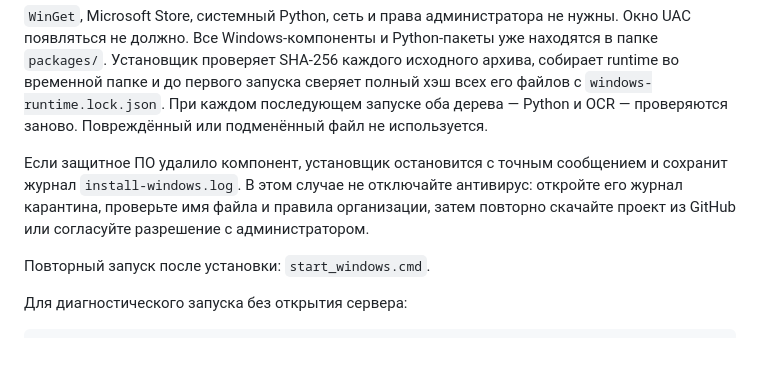
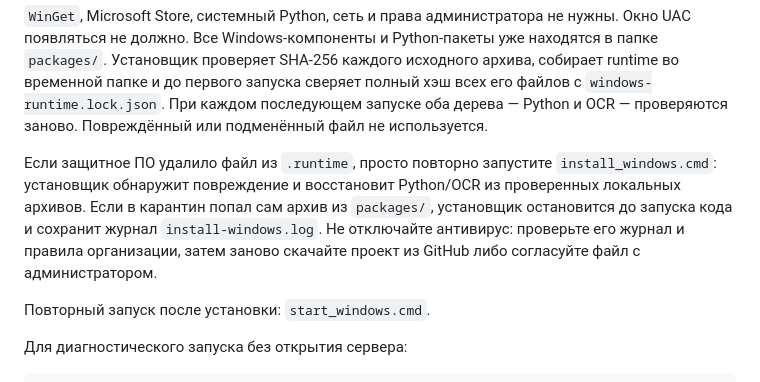
Before and after one commit to mayky77-glitch/PropExtract, a Markdown page: README.md, the part around the change. Drawn GitHub-style; blank space fills up the shorter version.

Commit message:
Clarify Windows runtime recovery

```diff
--- a/README.md
+++ b/README.md
@@ -46,7 +46,7 @@ install_windows.cmd
 
 `WinGet`, Microsoft Store, системный Python, сеть и права администратора не нужны. Окно UAC появляться не должно. Все Windows-компоненты и Python-пакеты уже находятся в папке `packages/`. Установщик проверяет SHA-256 каждого исходного архива, собирает runtime во временной папке и до первого запуска сверяет полный хэш всех его файлов с `windows-runtime.lock.json`. При каждом последующем запуске оба дерева — Python и OCR — проверяются заново. Повреждённый или подменённый файл не используется.
 
-Если защитное ПО удалило компонент, установщик остановится с точным сообщением и сохранит журнал `install-windows.log`. В этом случае не отключайте антивирус: откройте его журнал карантина, проверьте имя файла и правила организации, затем повторно скачайте проект из GitHub или согласуйте разрешение с администратором.
+Если защитное ПО удалило файл из `.runtime`, просто повторно запустите `install_windows.cmd`: установщик обнаружит повреждение и восстановит Python/OCR из проверенных локальных архивов. Если в карантин попал сам архив из `packages/`, установщик остановится до запуска кода и сохранит журнал `install-windows.log`. Не отключайте антивирус: проверьте его журнал и правила организации, затем заново скачайте проект из GitHub либо согласуйте файл с администратором.
 
 Повторный запуск после установки: `start_windows.cmd`.
 
```
